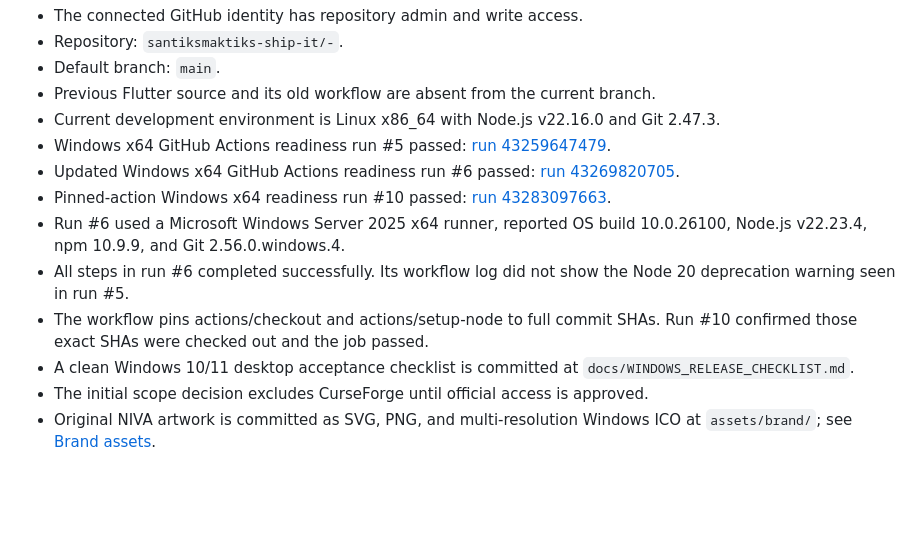
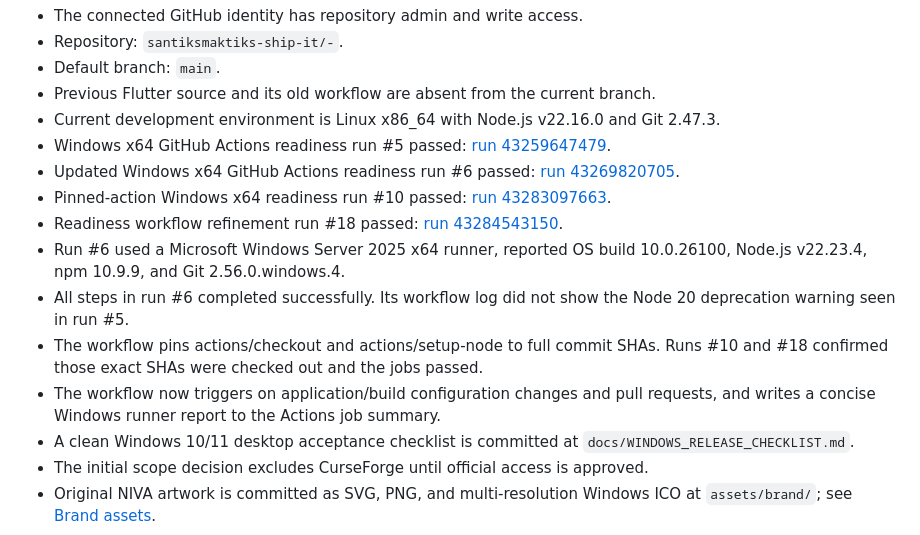
Before and after one commit to santiksmaktiks-ship-it/-, a Markdown page: docs/PROJECT_STATUS.md, the part around the change. Drawn GitHub-style; blank space fills up the shorter version.

Commit message:
docs: record latest windows readiness run

```diff
--- a/docs/PROJECT_STATUS.md
+++ b/docs/PROJECT_STATUS.md
@@ -14,9 +14,11 @@ Repository bootstrap, legacy-project cleanup, scope decisions, and a successful
 - Windows x64 GitHub Actions readiness run #5 passed: [run 43259647479](https://github.com/santiksmaktiks-ship-it/-/actions/runs/43259647479).
 - Updated Windows x64 GitHub Actions readiness run #6 passed: [run 43269820705](https://github.com/santiksmaktiks-ship-it/-/actions/runs/43269820705).
 - Pinned-action Windows x64 readiness run #10 passed: [run 43283097663](https://github.com/santiksmaktiks-ship-it/-/actions/runs/43283097663).
+- Readiness workflow refinement run #18 passed: [run 43284543150](https://github.com/santiksmaktiks-ship-it/-/actions/runs/43284543150).
 - Run #6 used a Microsoft Windows Server 2025 x64 runner, reported OS build 10.0.26100, Node.js v22.23.4, npm 10.9.9, and Git 2.56.0.windows.4.
 - All steps in run #6 completed successfully. Its workflow log did not show the Node 20 deprecation warning seen in run #5.
-- The workflow pins actions/checkout and actions/setup-node to full commit SHAs. Run #10 confirmed those exact SHAs were checked out and the job passed.
+- The workflow pins actions/checkout and actions/setup-node to full commit SHAs. Runs #10 and #18 confirmed those exact SHAs were checked out and the jobs passed.
+- The workflow now triggers on application/build configuration changes and pull requests, and writes a concise Windows runner report to the Actions job summary.
 - A clean Windows 10/11 desktop acceptance checklist is committed at `docs/WINDOWS_RELEASE_CHECKLIST.md`.
 - The initial scope decision excludes CurseForge until official access is approved.
 - Original NIVA artwork is committed as SVG, PNG, and multi-resolution Windows ICO at `assets/brand/`; see [Brand assets](BRAND_ASSETS.md).
```
